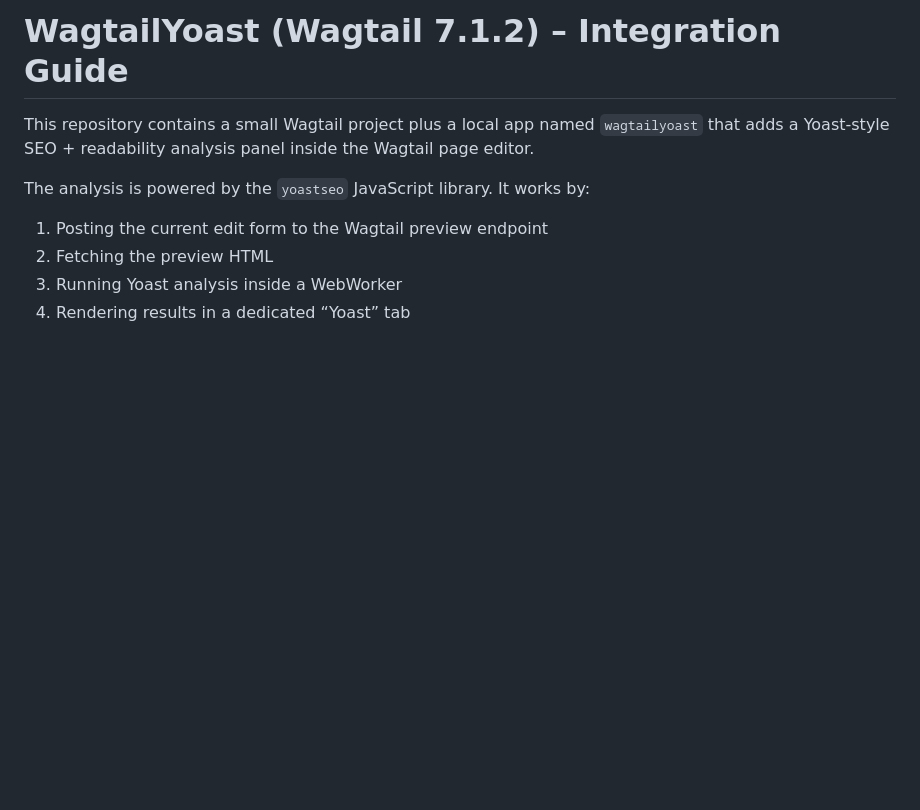
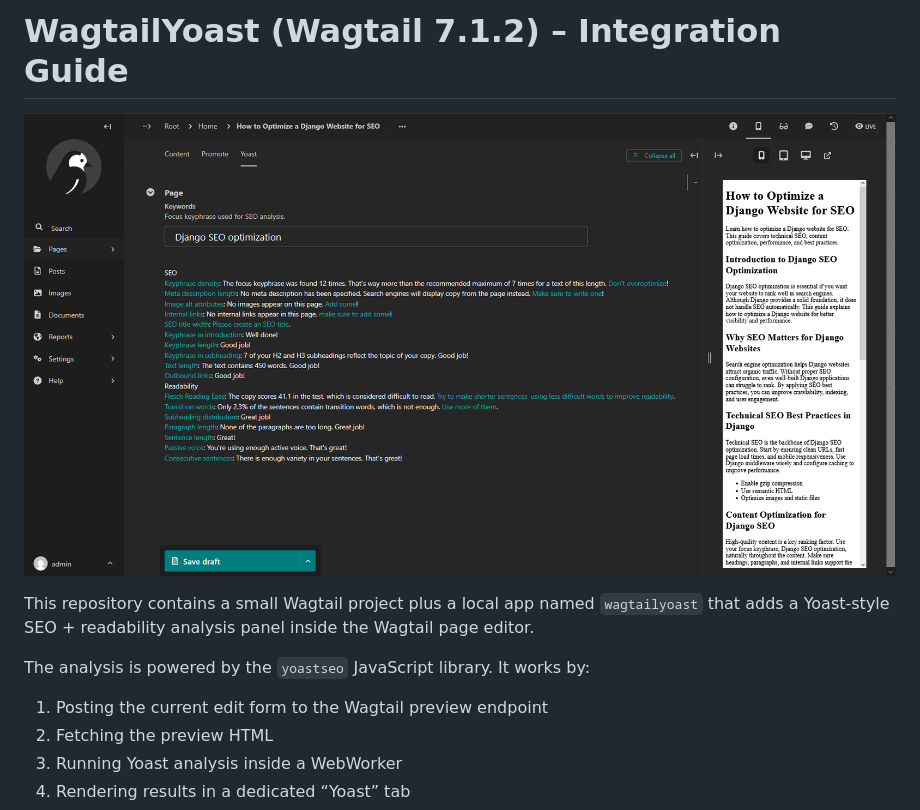
Before and after one commit to grkthomas/wagyoast, a Markdown page: README.md, the part around the change. Rendered like a GitHub page; blank space fills up the shorter version.

Commit message:
Add image to readme

```diff
--- a/README.md
+++ b/README.md
@@ -1,5 +1,7 @@
 
 # WagtailYoast (Wagtail 7.1.2) – Integration Guide
+
+![Preview](WagtailYoast.png)
 
 This repository contains a small Wagtail project plus a local app named `wagtailyoast` that adds a Yoast-style SEO + readability analysis panel inside the Wagtail page editor.
 
```
